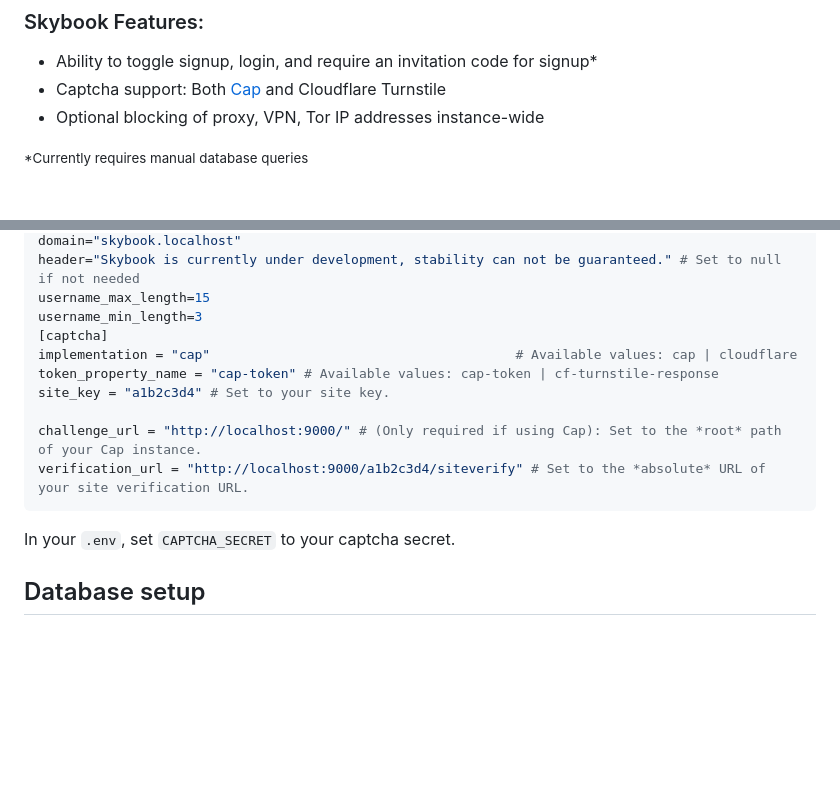
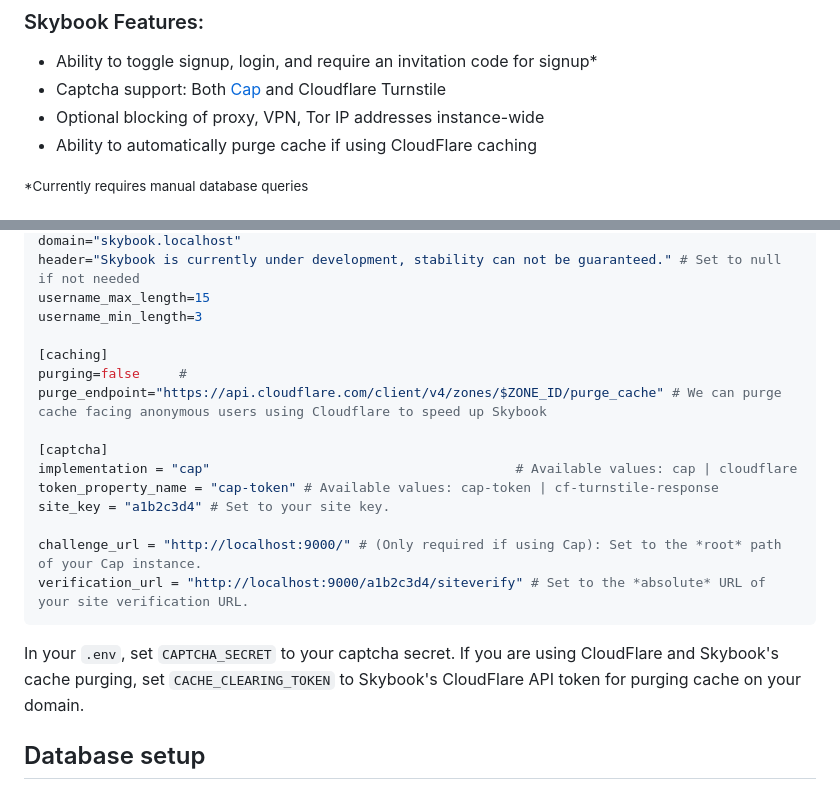
Before and after one commit to lantiics/Skybook, a Markdown page: README.md, 2 parts joined by grey strips. Drawn GitHub-style; blank space fills up the shorter version.

````diff
--- a/README.md
+++ b/README.md
@@ -37,6 +37,7 @@ Skybook is currently unfinished but in a very usable state.
  - Ability to toggle signup, login, and require an invitation code for signup*
  - Captcha support: Both [Cap](https://trycap.dev) and Cloudflare Turnstile
  - Optional blocking of proxy, VPN, Tor IP addresses instance-wide
+ - Ability to automatically purge cache if using CloudFlare caching
 
 <small> *Currently requires manual database queries</small>
 
@@ -60,6 +61,11 @@ domain="skybook.localhost"
 header="Skybook is currently under development, stability can not be guaranteed." # Set to null if not needed
 username_max_length=15
 username_min_length=3
+
+[caching]
+purging=false     #
+purge_endpoint="https://api.cloudflare.com/client/v4/zones/$ZONE_ID/purge_cache" # We can purge cache facing anonymous users using Cloudflare to speed up Skybook
+
 [captcha]
 implementation = "cap"                                       # Available values: cap | cloudflare
 token_property_name = "cap-token" # Available values: cap-token | cf-turnstile-response
@@ -69,7 +75,7 @@ challenge_url = "http://localhost:9000/" # (Only required if using Cap): Set to
 verification_url = "http://localhost:9000/a1b2c3d4/siteverify" # Set to the *absolute* URL of your site verification URL.
 ```
 
-In your `.env`, set `CAPTCHA_SECRET` to your captcha secret.
+In your `.env`, set `CAPTCHA_SECRET` to your captcha secret. If you are using CloudFlare and Skybook's cache purging, set `CACHE_CLEARING_TOKEN` to Skybook's CloudFlare API token for purging cache on your domain.
 
 ## Database setup
 Skybook uses two accounts for its database operations, `skybook_reader` and `skybook_writer`. Self explanatory, but assign skybook_reader only SELECT privileges, and skybook_writer both SELECT and WRITE privileges.
````
